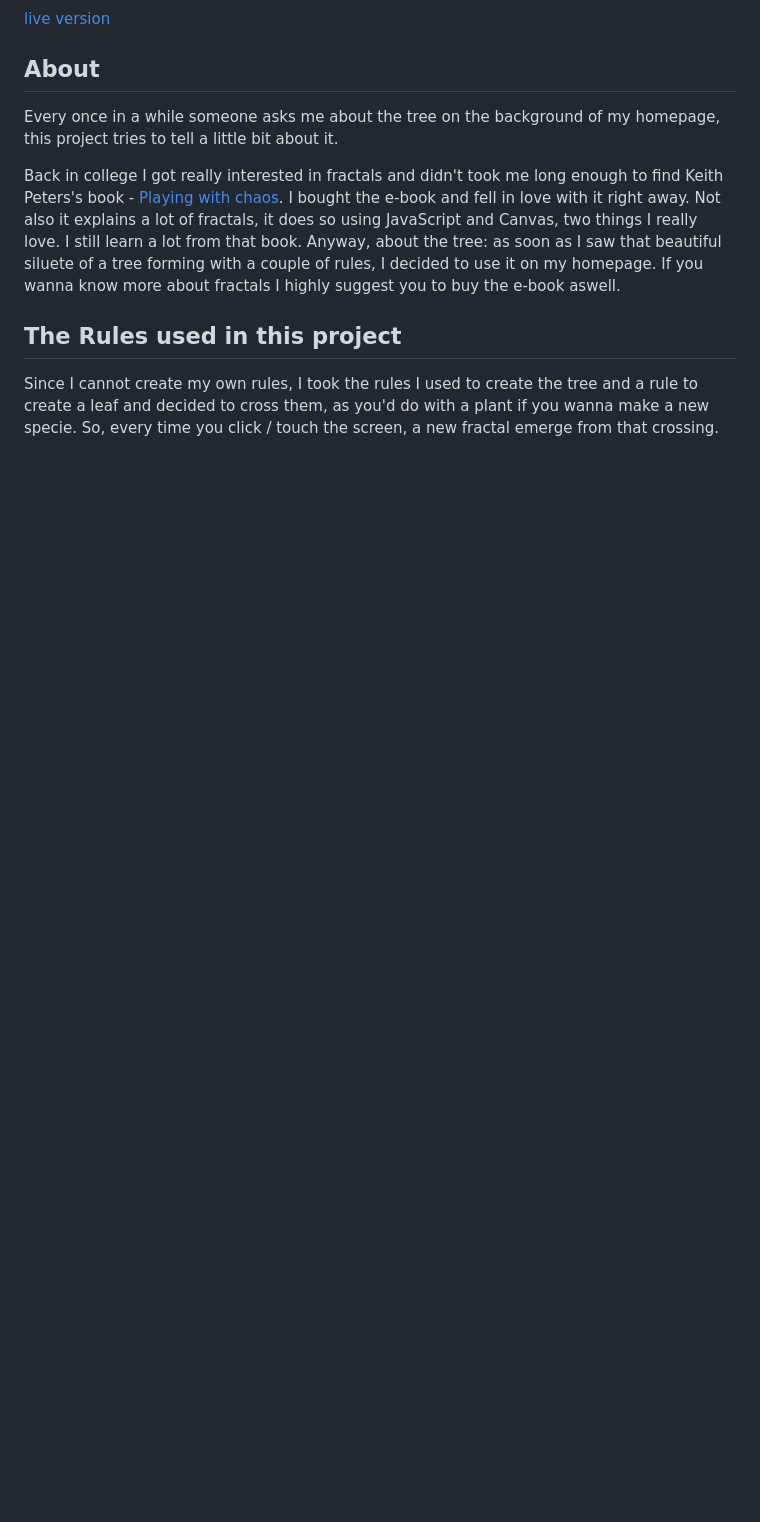
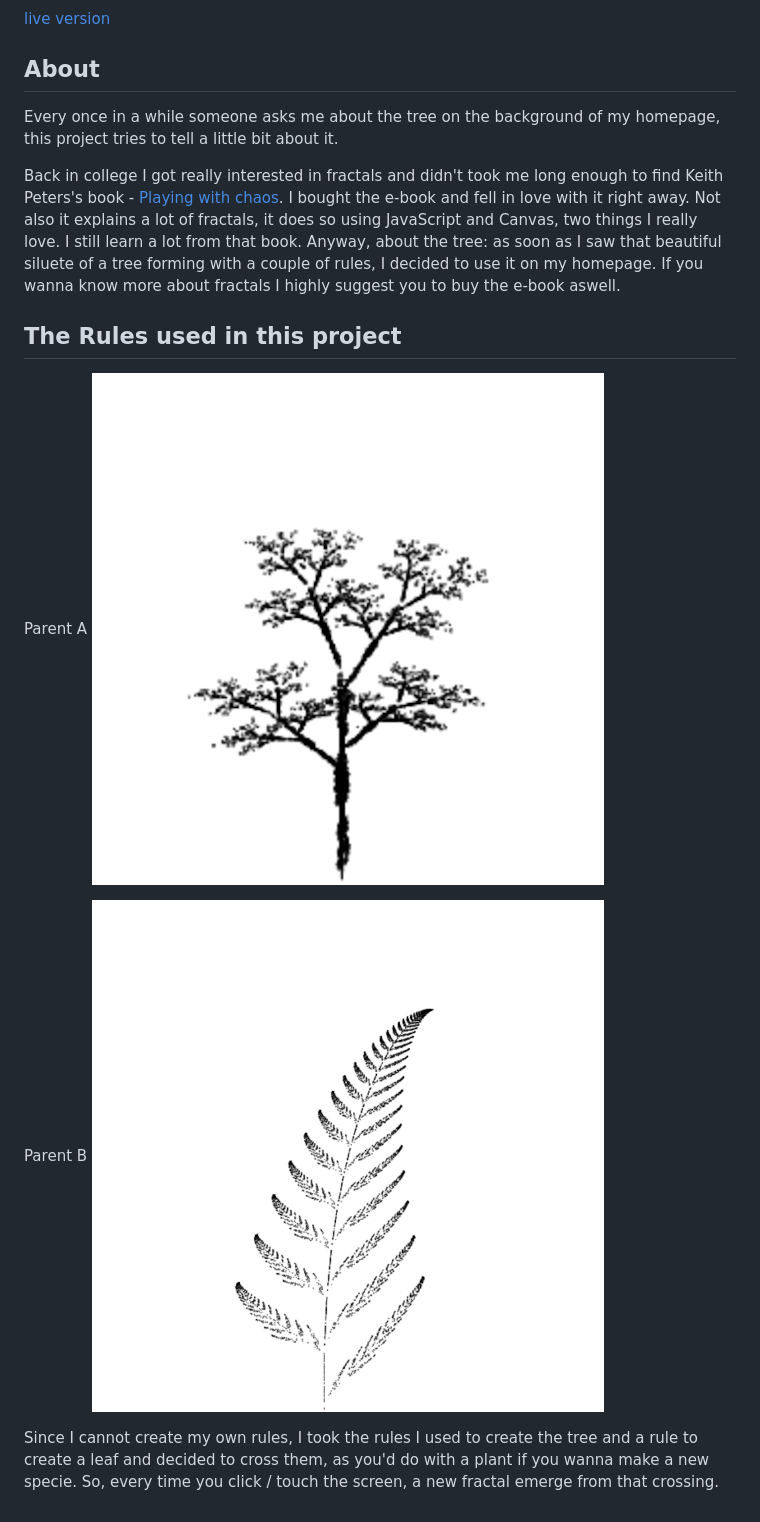
Before and after one commit to victorqribeiro/randomFractal, a Markdown page: README.md, the part around the change. GitHub-like rendering; pictures changed too: parentA.png (added), parentB.png (added); blank space fills up the shorter version.

```diff
--- a/README.md
+++ b/README.md
@@ -14,4 +14,10 @@ Back in college I got really interested in fractals and didn't took me long enou
 
 ## The Rules used in this project
 
+Parent A
+![parentA](parentA.png)
+
+Parent B
+![parentB](parentB.png)
+
 Since I cannot create my own rules, I took the rules I used to create the tree and a rule to create a leaf and decided to cross them, as you'd do with a plant if you wanna make a new specie. So, every time you click / touch the screen, a new fractal emerge from that crossing.
```
Also changed, not shown: 1 other file.
